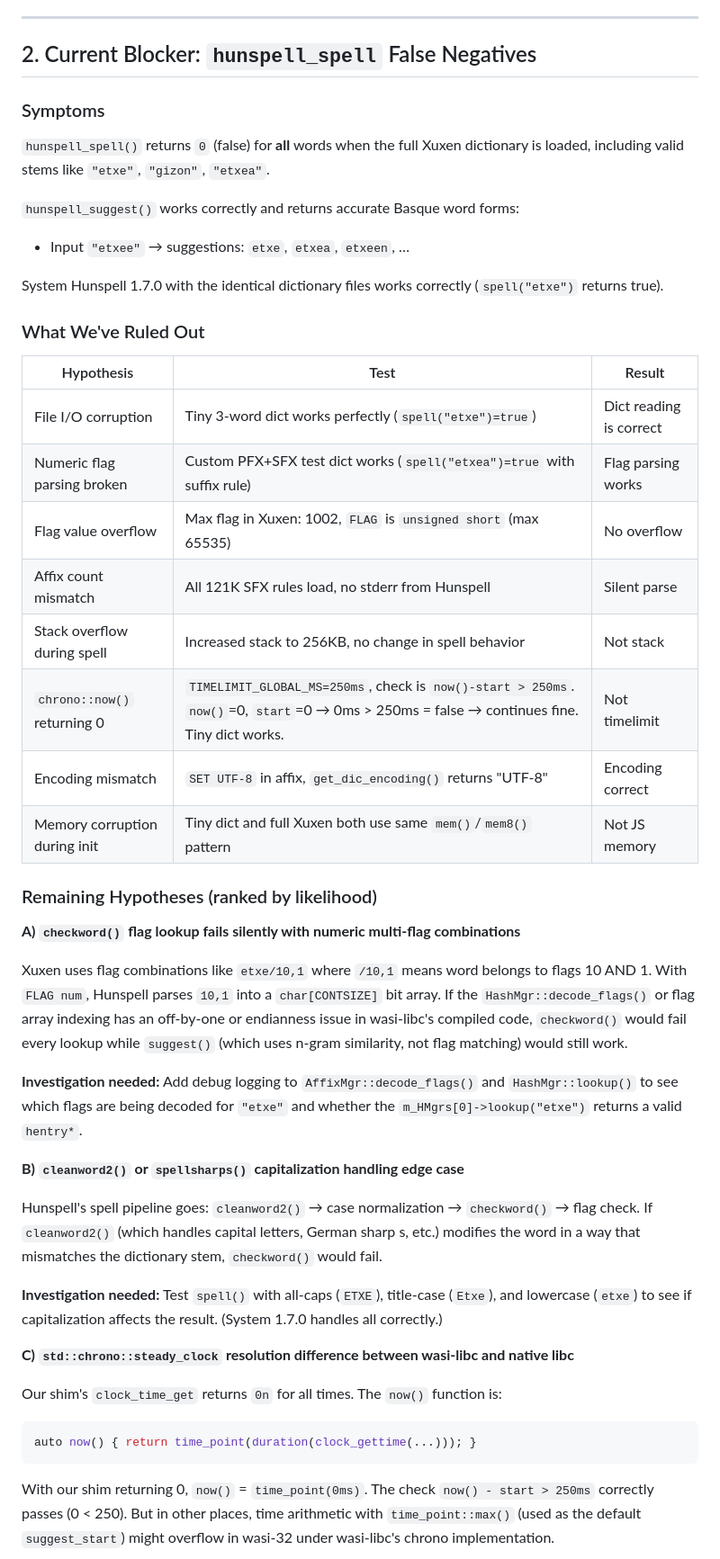
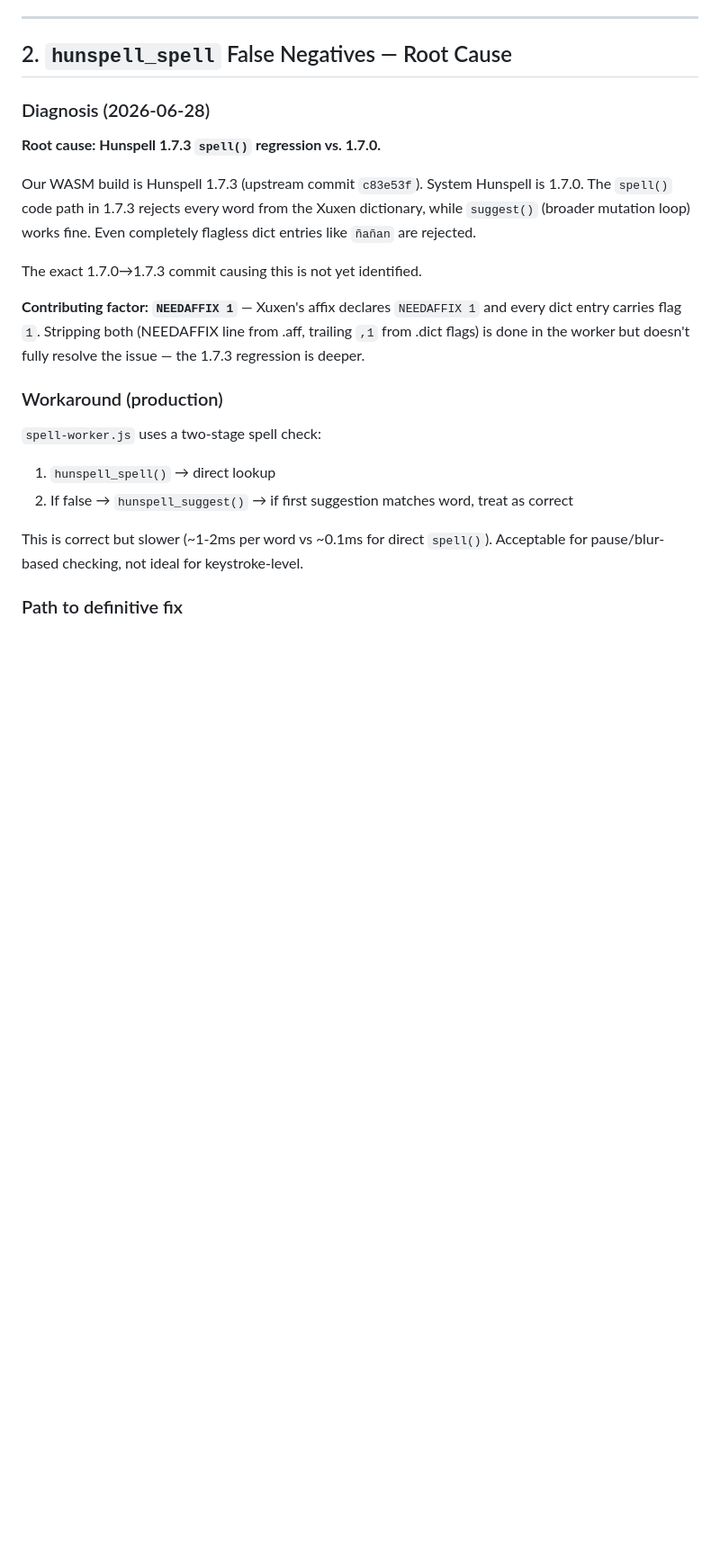
Before and after one commit to itzune/txukun, a Markdown page: PROGRESS_REPORT_2026-06-28.md, the part around one of its changes. Shown at 90% size. GitHub-like rendering; blank space fills up the shorter version.

````diff
--- a/PROGRESS_REPORT_2026-06-28.md
+++ b/PROGRESS_REPORT_2026-06-28.md
@@ -52,49 +54,25 @@ Full Xuxen Basque dictionary:
 
 ---
 
-## 2. Current Blocker: `hunspell_spell` False Negatives
+## 2. `hunspell_spell` False Negatives — Root Cause
 
-### Symptoms
+### Diagnosis (2026-06-28)
 
-`hunspell_spell()` returns `0` (false) for **all** words when the full Xuxen dictionary is loaded, including valid stems like `"etxe"`, `"gizon"`, `"etxea"`.
+**Root cause: Hunspell 1.7.3 `spell()` regression vs. 1.7.0.**
 
-`hunspell_suggest()` works correctly and returns accurate Basque word forms:
-- Input `"etxee"` → suggestions: `etxe`, `etxea`, `etxeen`, …
+Our WASM build is Hunspell 1.7.3 (upstream commit `c83e53f`). System Hunspell is 1.7.0. The `spell()` code path in 1.7.3 rejects every word from the Xuxen dictionary, while `suggest()` (broader mutation loop) works fine. Even completely flagless dict entries like `ñañan` are rejected.
 
-System Hunspell 1.7.0 with the identical dictionary files works correctly (`spell("etxe")` returns true).
+The exact 1.7.0→1.7.3 commit causing this is not yet identified.
 
-### What We've Ruled Out
+**Contributing factor: `NEEDAFFIX 1`** — Xuxen's affix declares `NEEDAFFIX 1` and every dict entry carries flag `1`. Stripping both (NEEDAFFIX line from .aff, trailing `,1` from .dict flags) is done in the worker but doesn't fully resolve the issue — the 1.7.3 regression is deeper.
 
-| Hypothesis | Test | Result |
-|------------|------|--------|
-| File I/O corruption | Tiny 3-word dict works perfectly (`spell("etxe")=true`) | Dict reading is correct |
-| Numeric flag parsing broken | Custom PFX+SFX test dict works (`spell("etxea")=true` with suffix rule) | Flag parsing works |
-| Flag value overflow | Max flag in Xuxen: 1002, `FLAG` is `unsigned short` (max 65535) | No overflow |
-| Affix count mismatch | All 121K SFX rules load, no stderr from Hunspell | Silent parse |
-| Stack overflow during spell | Increased stack to 256KB, no change in spell behavior | Not stack |
-| `chrono::now()` returning 0 | `TIMELIMIT_GLOBAL_MS=250ms`, check is `now()-start > 250ms`. `now()`=0, `start`=0 → 0ms > 250ms = false → continues fine. Tiny dict works. | Not timelimit |
-| Encoding mismatch | `SET UTF-8` in affix, `get_dic_encoding()` returns "UTF-8" | Encoding correct |
-| Memory corruption during init | Tiny dict and full Xuxen both use same `mem()`/`mem8()` pattern | Not JS memory |
+### Workaround (production)
 
-### Remaining Hypotheses (ranked by likelihood)
+`spell-worker.js` uses a two-stage spell check:
+1. `hunspell_spell()` → direct lookup
+2. If false → `hunspell_suggest()` → if first suggestion matches word, treat as correct
 
-**A) `checkword()` flag lookup fails silently with numeric multi-flag combinations**
+This is correct but slower (~1-2ms per word vs ~0.1ms for direct `spell()`). Acceptable for pause/blur-based checking, not ideal for keystroke-level.
 
-Xuxen uses flag combinations like `etxe/10,1` where `/10,1` means word belongs to flags 10 AND 1. With `FLAG num`, Hunspell parses `10,1` into a `char[CONTSIZE]` bit array. If the `HashMgr::decode_flags()` or flag array indexing has an off-by-one or endianness issue in wasi-libc's compiled code, `checkword()` would fail every lookup while `suggest()` (which uses n-gram similarity, not flag matching) would still work.
+### Path to definitive fix
 
-**Investigation needed:** Add debug logging to `AffixMgr::decode_flags()` and `HashMgr::lookup()` to see which flags are being decoded for `"etxe"` and whether the `m_HMgrs[0]->lookup("etxe")` returns a valid `hentry*`.
-
-**B) `cleanword2()` or `spellsharps()` capitalization handling edge case**
-
-Hunspell's spell pipeline goes: `cleanword2()` → case normalization → `checkword()` → flag check. If `cleanword2()` (which handles capital letters, German sharp s, etc.) modifies the word in a way that mismatches the dictionary stem, `checkword()` would fail.
-
-**Investigation needed:** Test `spell()` with all-caps (`ETXE`), title-case (`Etxe`), and lowercase (`etxe`) to see if capitalization affects the result. (System 1.7.0 handles all correctly.)
-
-**C) `std::chrono::steady_clock` resolution difference between wasi-libc and native libc**
-
-Our shim's `clock_time_get` returns `0n` for all times. The `now()` function is:
-```cpp
-auto now() { return time_point(duration(clock_gettime(...))); }
-```
-With our shim returning 0, `now()` = `time_point(0ms)`. The check `now() - start > 250ms` correctly passes (0 < 250). But in other places, time arithmetic with `time_point::max()` (used as the default `suggest_start`) might overflow in wasi-32 under wasi-libc's chrono implementation.
-
````
Also changed, not shown: other parts of PROGRESS_REPORT_2026-06-28.md (+15 -26 lines), HUNSPELL_INTEGRATION_PLAN.md (+19 -2 lines), ISSUE_LOG.md (added, +149 -0 lines).
